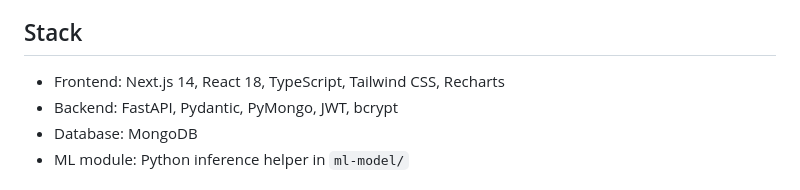
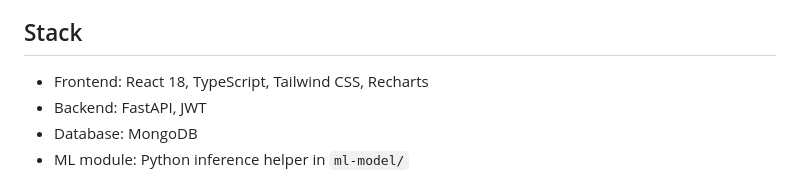
Before and after one commit to Rnithins/MetroFlow-Predictor_OD, a Markdown page: README.md, the part around the change. Drawn GitHub-style.

Commit message:
Revise stack details in README
Updated technology stack in README to reflect current libraries.

```diff
--- a/README.md
+++ b/README.md
@@ -15,8 +15,8 @@ MetroFlow Predictor is a full-stack metro passenger forecasting application buil
 
 ## Stack
 
-- Frontend: Next.js 14, React 18, TypeScript, Tailwind CSS, Recharts
-- Backend: FastAPI, Pydantic, PyMongo, JWT, bcrypt
+- Frontend: React 18, TypeScript, Tailwind CSS, Recharts
+- Backend: FastAPI, JWT
 - Database: MongoDB
 - ML module: Python inference helper in `ml-model/`
 
```
